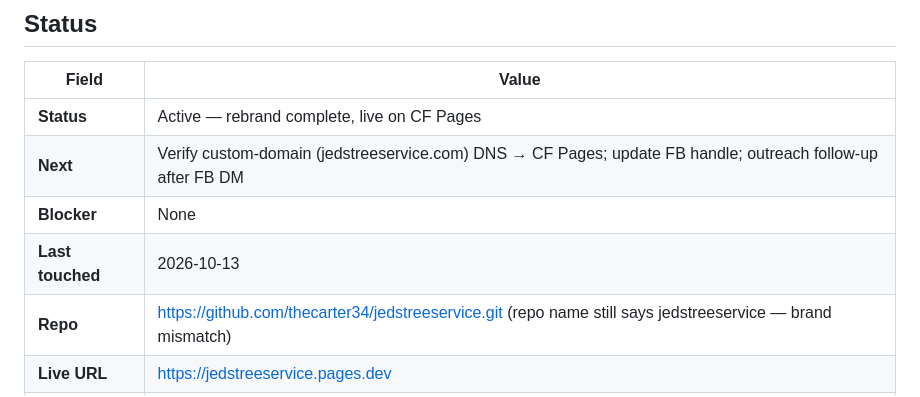
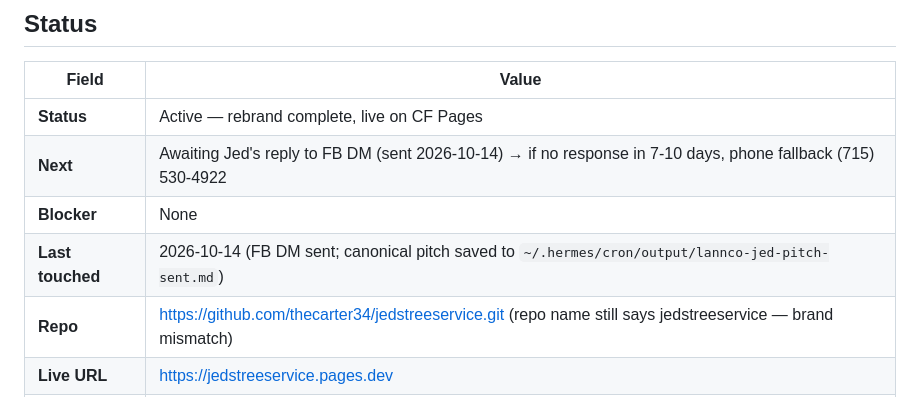
Before and after one commit to thecarter34/jedstreeservice, a Markdown page: RUNBOOK.md, the part around the change. Rendered like a GitHub page.

Commit message:
docs: mark FB DM sent 2026-10-14; canonical pitch saved

```diff
--- a/RUNBOOK.md
+++ b/RUNBOOK.md
@@ -5,9 +5,9 @@
 | Field | Value |
 |---|---|
 | **Status** | Active — rebrand complete, live on CF Pages |
-| **Next** | Verify custom-domain (jedstreeservice.com) DNS → CF Pages; update FB handle; outreach follow-up after FB DM |
+| **Next** | Awaiting Jed's reply to FB DM (sent 2026-10-14) → if no response in 7-10 days, phone fallback (715) 530-4922 |
 | **Blocker** | None |
-| **Last touched** | 2026-10-13 |
+| **Last touched** | 2026-10-14 (FB DM sent; canonical pitch saved to `~/.hermes/cron/output/lannco-jed-pitch-sent.md`) |
 | **Repo** | https://github.com/thecarter34/jedstreeservice.git (repo name still says jedstreeservice — brand mismatch) |
 | **Live URL** | https://jedstreeservice.pages.dev |
 | **Stale URL** | https://jedstreeservice.com + https://www.jedstreeservice.com (still old WordPress site) |
```
